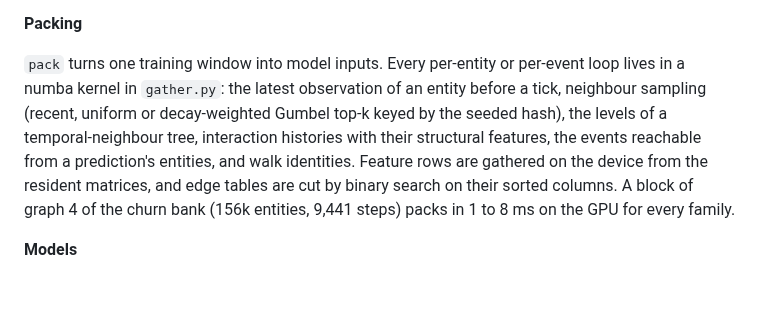
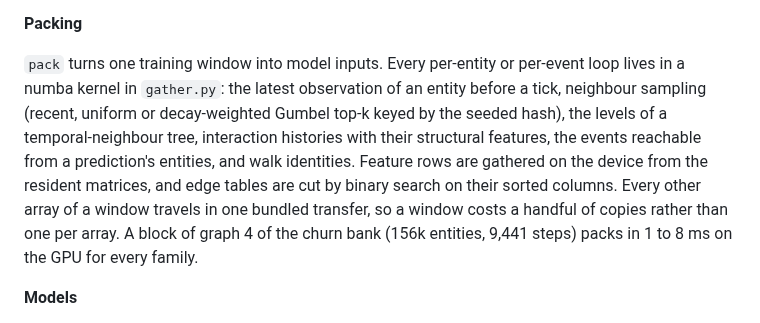
Before and after one commit to tristan00/graphspec, a Markdown page: tuning/README.md, the part around the change. Drawn GitHub-style; blank space fills up the shorter version.

Commit message:
Mention the bundled transfer in the packing notes
Co-Authored-By: Claude Fable 5.1 <noreply@anthropic.com>
Claude-Session: https://claude.ai/code/session_01KYmAH73HNLrVmMkdt59tgh

```diff
--- a/tuning/README.md
+++ b/tuning/README.md
@@ -10,7 +10,7 @@ A trial's configuration carries its spec under `graph`. `Bank.arrays` canonicali
 
 **Packing**
 
-`pack` turns one training window into model inputs. Every per-entity or per-event loop lives in a numba kernel in `gather.py`: the latest observation of an entity before a tick, neighbour sampling (recent, uniform or decay-weighted Gumbel top-k keyed by the seeded hash), the levels of a temporal-neighbour tree, interaction histories with their structural features, the events reachable from a prediction's entities, and walk identities. Feature rows are gathered on the device from the resident matrices, and edge tables are cut by binary search on their sorted columns. A block of graph 4 of the churn bank (156k entities, 9,441 steps) packs in 1 to 8 ms on the GPU for every family.
+`pack` turns one training window into model inputs. Every per-entity or per-event loop lives in a numba kernel in `gather.py`: the latest observation of an entity before a tick, neighbour sampling (recent, uniform or decay-weighted Gumbel top-k keyed by the seeded hash), the levels of a temporal-neighbour tree, interaction histories with their structural features, the events reachable from a prediction's entities, and walk identities. Feature rows are gathered on the device from the resident matrices, and edge tables are cut by binary search on their sorted columns. Every other array of a window travels in one bundled transfer, so a window costs a handful of copies rather than one per array. A block of graph 4 of the churn bank (156k entities, 9,441 steps) packs in 1 to 8 ms on the GPU for every family.
 
 **Models**
 
```
